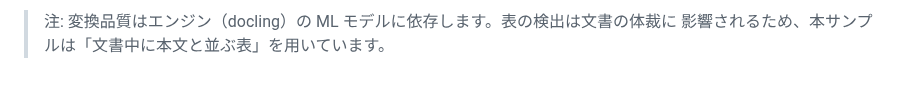
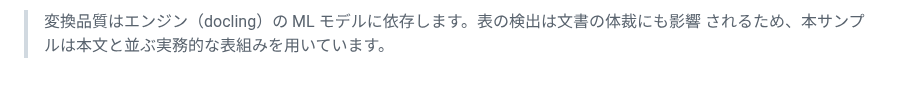
Before and after one commit to hidyon/pdfto, a Markdown page: docs/examples/README.md, the part around one of its changes. GitHub-like rendering.

````diff
--- a/docs/examples/README.md
+++ b/docs/examples/README.md
@@ -46,4 +85,4 @@ python scripts/make_showcase.py   # reportlab + docling が必要（初回はモ
 ```
 
-> 注: 変換品質はエンジン（docling）の ML モデルに依存します。表の検出は文書の体裁に
-> 影響されるため、本サンプルは「文書中に本文と並ぶ表」を用いています。
+> 変換品質はエンジン（docling）の ML モデルに依存します。表の検出は文書の体裁にも影響
+> されるため、本サンプルは本文と並ぶ実務的な表組みを用いています。
````
Also changed, not shown: other parts of docs/examples/README.md (+55 -16 lines), docs/examples/showcase.md (+22 -1 lines), docs/examples/assets/image_000000_26a9269a89b997bfb97fb9479aacc06eea0dfa88d04961db3aeaaa54425fab6e.png (added), 8 other files.
